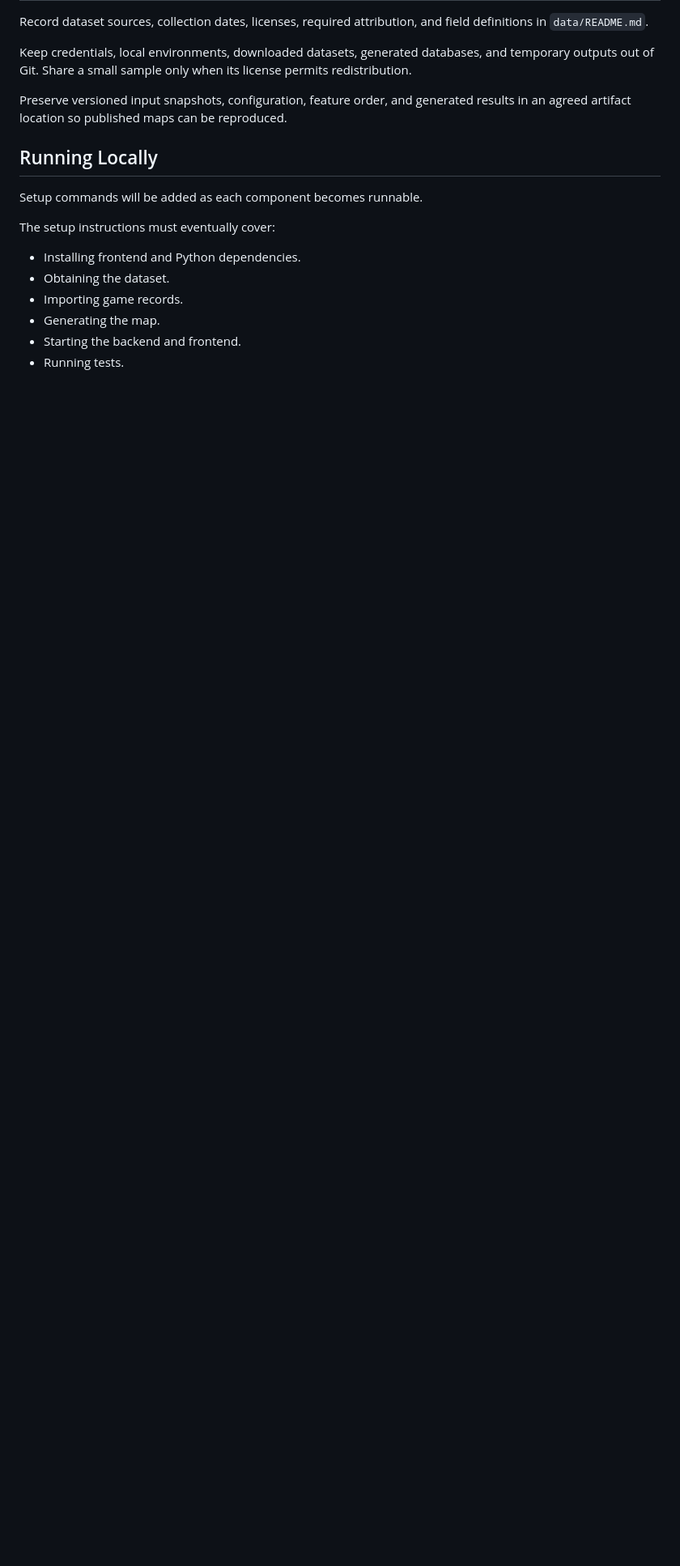
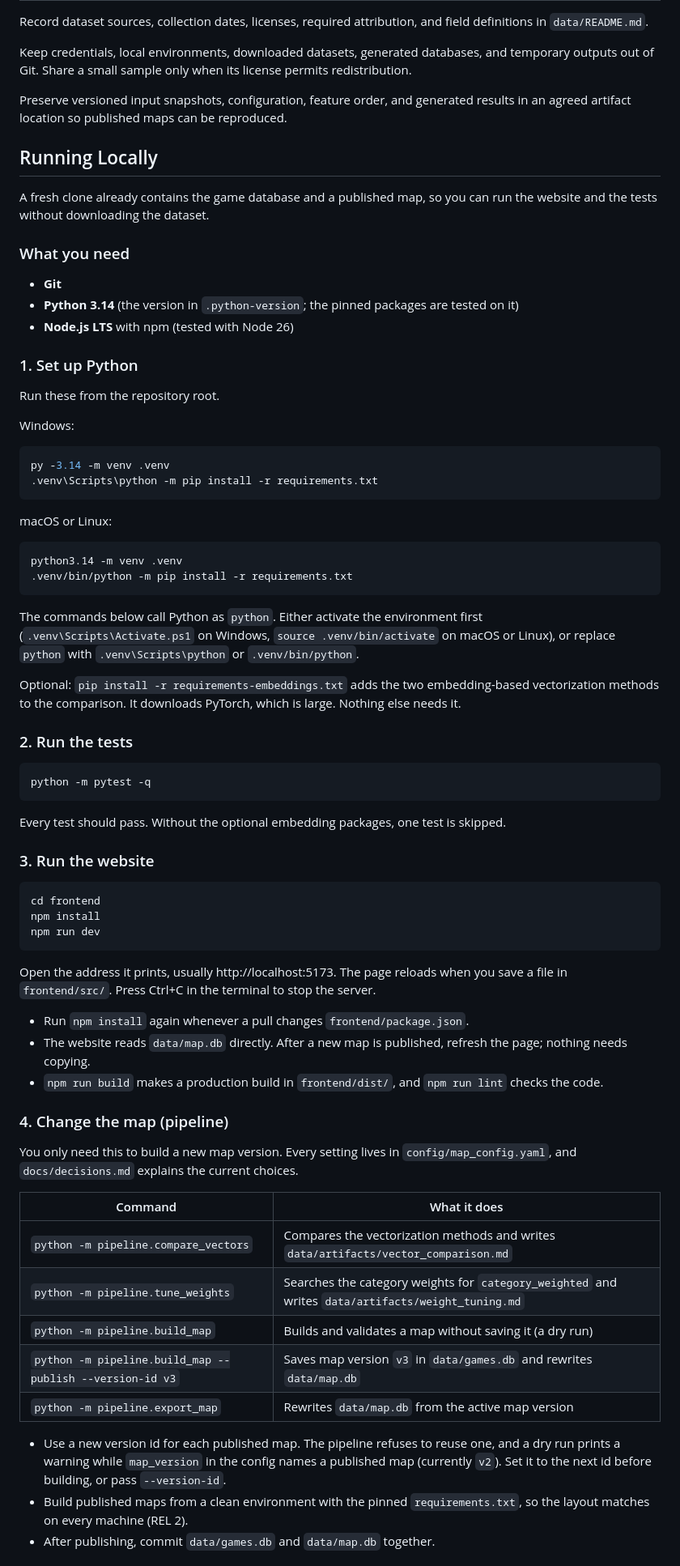
Before and after one commit to Austinsucy/Video-game-recommendation-system, a Markdown page: README.md, the part around one of its changes. Shown at 81% size. Drawn GitHub-style; blank space fills up the shorter version.

````diff
--- a/README.md
+++ b/README.md
@@ -136,13 +122,71 @@ Preserve versioned input snapshots, configuration, feature order, and generated
 
 ## Running Locally
 
-Setup commands will be added as each component becomes runnable.
+A fresh clone already contains the game database and a published map, so you can run the website and the tests without downloading the dataset.
 
-The setup instructions must eventually cover:
+### What you need
 
-- Installing frontend and Python dependencies.
-- Obtaining the dataset.
-- Importing game records.
-- Generating the map.
-- Starting the backend and frontend.
-- Running tests.
+- **Git**
+- **Python 3.14** (the version in `.python-version`; the pinned packages are tested on it)
+- **Node.js LTS** with npm (tested with Node 26)
+
+### 1. Set up Python
+
+Run these from the repository root.
+
+Windows:
+
+```bash
+py -3.14 -m venv .venv
+.venv\Scripts\python -m pip install -r requirements.txt
+```
+
+macOS or Linux:
+
+```bash
+python3.14 -m venv .venv
+.venv/bin/python -m pip install -r requirements.txt
+```
+
+The commands below call Python as `python`. Either activate the environment first (`.venv\Scripts\Activate.ps1` on Windows, `source .venv/bin/activate` on macOS or Linux), or replace `python` with `.venv\Scripts\python` or `.venv/bin/python`.
+
+Optional: `pip install -r requirements-embeddings.txt` adds the two embedding-based vectorization methods to the comparison. It downloads PyTorch, which is large. Nothing else needs it.
+
+### 2. Run the tests
+
+```bash
+python -m pytest -q
+```
+
+Every test should pass. Without the optional embedding packages, one test is skipped.
+
+### 3. Run the website
+
+```bash
+cd frontend
+npm install
+npm run dev
+```
+
+Open the address it prints, usually http://localhost:5173. The page reloads when you save a file in `frontend/src/`. Press Ctrl+C in the terminal to stop the server.
+
+- Run `npm install` again whenever a pull changes `frontend/package.json`.
+- The website reads `data/map.db` directly. After a new map is published, refresh the page; nothing needs copying.
+- `npm run build` makes a production build in `frontend/dist/`, and `npm run lint` checks the code.
+
+### 4. Change the map (pipeline)
+
+You only need this to build a new map version. Every setting lives in `config/map_config.yaml`, and `docs/decisions.md` explains the current choices.
+
+| Command | What it does |
+|---|---|
+| `python -m pipeline.compare_vectors` | Compares the vectorization methods and writes `data/artifacts/vector_comparison.md` |
+| `python -m pipeline.tune_weights` | Searches the category weights for `category_weighted` and writes `data/artifacts/weight_tuning.md` |
+| `python -m pipeline.build_map` | Builds and validates a map without saving it (a dry run) |
+| `python -m pipeline.build_map --publish --version-id v3` | Saves map version `v3` in `data/games.db` and rewrites `data/map.db` |
+| `python -m pipeline.export_map` | Rewrites `data/map.db` from the active map version |
+
+- Use a new version id for each published map. The pipeline refuses to reuse one, and a dry run prints a warning while `map_version` in the config names a published map (currently `v2`). Set it to the next id before building, or pass `--version-id`.
+- Build published maps from a clean environment with the pinned `requirements.txt`, so the layout matches on every machine (REL 2).
+- After publishing, commit `data/games.db` and `data/map.db` together.
+
````
Also changed, not shown: other parts of README.md (+51 -48 lines), DATABASE.md (+4 -3 lines).
